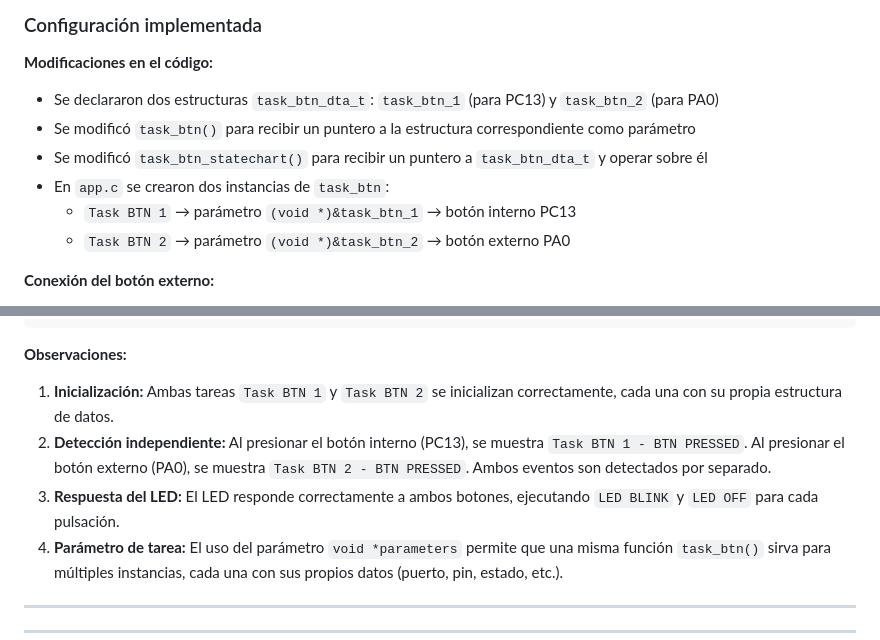
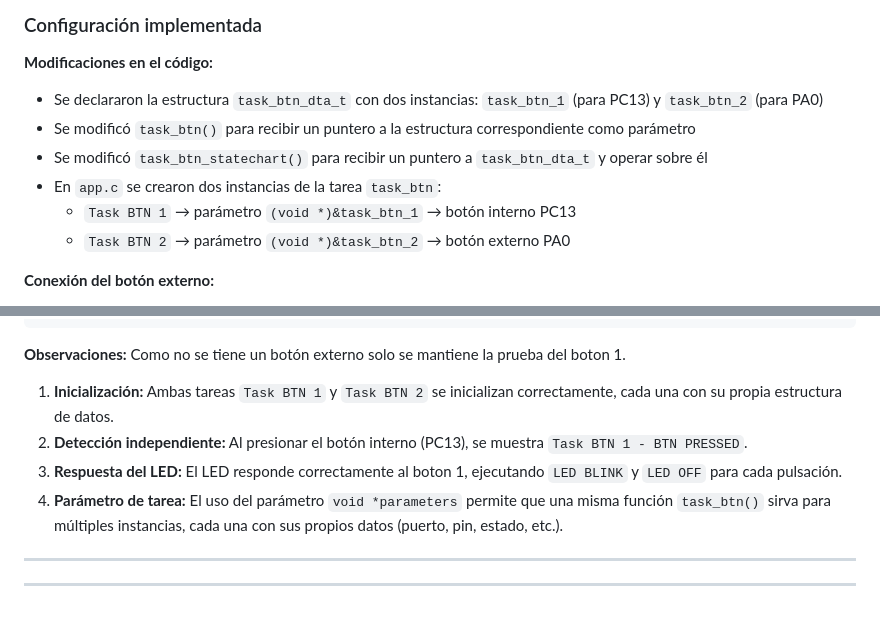
Before and after one commit to mateoo-89389438/soe-tp1_2026-1erC_1-03, a Markdown page: soe-tp1_03-application.md, 2 parts joined by grey strips. Rendered like a GitHub page; blank space fills up the shorter version.

````diff
--- a/soe-tp1_03-application.md
+++ b/soe-tp1_03-application.md
@@ -30,10 +30,10 @@ Esto permite ajustar dinámicamente la importancia relativa de una tarea durante
 
 ### Configuración implementada
 **Modificaciones en el código:**
-- Se declararon dos estructuras `task_btn_dta_t`: `task_btn_1` (para PC13) y `task_btn_2` (para PA0)
+- Se declararon la estructura `task_btn_dta_t` con dos instancias: `task_btn_1` (para PC13) y `task_btn_2` (para PA0)
 - Se modificó `task_btn()` para recibir un puntero a la estructura correspondiente como parámetro
 - Se modificó `task_btn_statechart()` para recibir un puntero a `task_btn_dta_t` y operar sobre él
-- En `app.c` se crearon dos instancias de `task_btn`:
+- En `app.c` se crearon dos instancias de la tarea `task_btn`:
   - `Task BTN 1` → parámetro `(void *)&task_btn_1` → botón interno PC13
   - `Task BTN 2` → parámetro `(void *)&task_btn_2` → botón externo PA0
 
@@ -64,10 +64,10 @@ Esto permite ajustar dinámicamente la importancia relativa de una tarea durante
 [info]  Task LED - LED OFF
 ```
 
-**Observaciones:**
+**Observaciones:** Como no se tiene un botón externo solo se mantiene la prueba del boton 1.
 1. **Inicialización:** Ambas tareas `Task BTN 1` y `Task BTN 2` se inicializan correctamente, cada una con su propia estructura de datos.
-2. **Detección independiente:** Al presionar el botón interno (PC13), se muestra `Task BTN 1 - BTN PRESSED`. Al presionar el botón externo (PA0), se muestra `Task BTN 2 - BTN PRESSED`. Ambos eventos son detectados por separado.
-3. **Respuesta del LED:** El LED responde correctamente a ambos botones, ejecutando `LED BLINK` y `LED OFF` para cada pulsación.
+2. **Detección independiente:** Al presionar el botón interno (PC13), se muestra `Task BTN 1 - BTN PRESSED`.
+3. **Respuesta del LED:** El LED responde correctamente al boton 1, ejecutando `LED BLINK` y `LED OFF` para cada pulsación.
 4. **Parámetro de tarea:** El uso del parámetro `void *parameters` permite que una misma función `task_btn()` sirva para múltiples instancias, cada una con sus propios datos (puerto, pin, estado, etc.).
 
 
````
